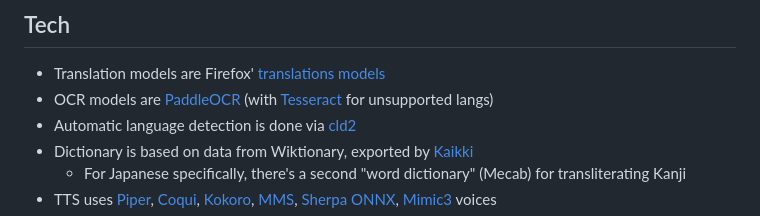
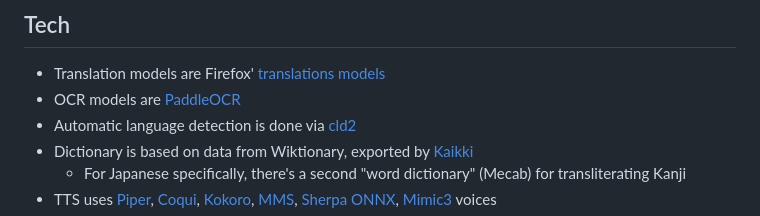
Before and after one commit to loddv/offline-translator, a Markdown page: README.md, the part around the change. Drawn GitHub-style.

Commit message:
rem tesseract

```diff
--- a/README.md
+++ b/README.md
@@ -31,7 +31,7 @@ https://github.com/user-attachments/assets/bf774a4f-3d58-49b7-b4e2-cb30eb395b39
 ## Tech
 
 - Translation models are Firefox' [translations models](https://github.com/mozilla/translations)
-- OCR models are [PaddleOCR](https://github.com/PaddlePaddle/PaddleOCR) (with [Tesseract](https://github.com/tesseract-ocr/tesseract) for unsupported langs)
+- OCR models are [PaddleOCR](https://github.com/PaddlePaddle/PaddleOCR)
 - Automatic language detection is done via [cld2](https://github.com/CLD2Owners/cld2)
 - Dictionary is based on data from Wiktionary, exported by [Kaikki](https://kaikki.org/)
   - For Japanese specifically, there's a second "word dictionary" (Mecab) for transliterating Kanji
```
